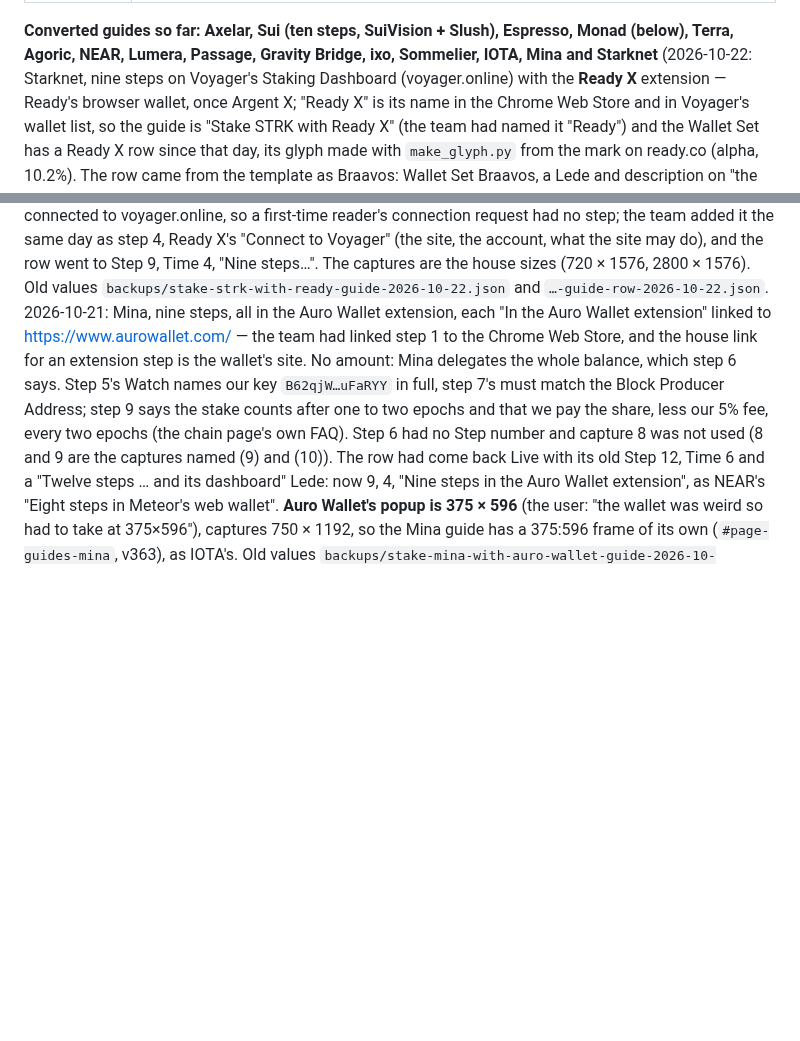
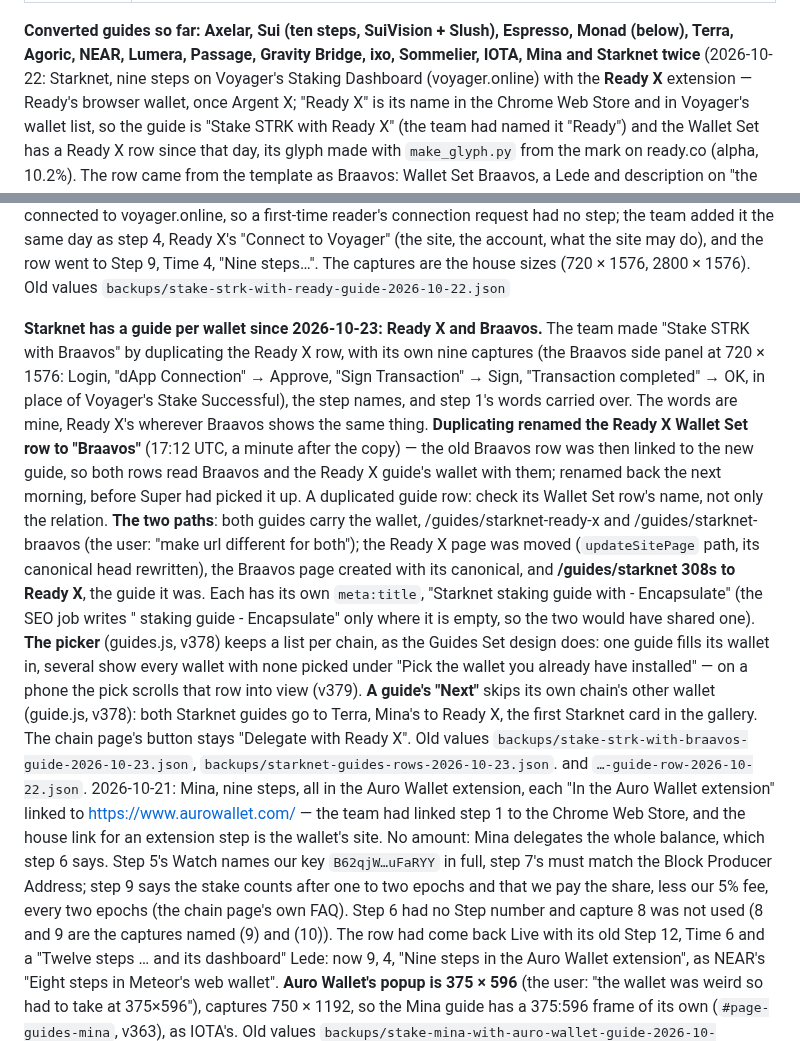
Before and after one commit to encapsulate-xyz/website-css, a Markdown page: docs/guides.md, 2 parts joined by grey strips. Drawn GitHub-style; blank space fills up the shorter version.

Commit message:
Docs: Starknet's two guides, their paths and the picker per wallet
Co-Authored-By: Claude Opus 5.5 <noreply@anthropic.com>

```diff
--- a/docs/guides.md
+++ b/docs/guides.md
@@ -19,7 +19,7 @@ fill rising with the reader's progress; an ink close with the next guide.
 | The crumb, "Watch out", "{N} screens", the close band, the Discord line | the **"Guide page copy" toggle on /guides**, `key · value` lines — one place for 33 guides. `{n}` is the step count, `{N}` the same spelled ("Eight screens"), `{next}` and `{chain}` the next guide |
 
 **Converted guides so far: Axelar, Sui (ten steps, SuiVision + Slush), Espresso, Monad (below), Terra, Agoric, NEAR, Lumera,
-Passage, Gravity Bridge, ixo, Sommelier, IOTA, Mina and Starknet** (2026-10-22: Starknet, nine steps on Voyager's
+Passage, Gravity Bridge, ixo, Sommelier, IOTA, Mina and Starknet twice** (2026-10-22: Starknet, nine steps on Voyager's
 Staking Dashboard (voyager.online) with the **Ready X** extension — Ready's browser wallet, once Argent X; "Ready X" is
 its name in the Chrome Web Store and in Voyager's wallet list, so the guide is "Stake STRK with Ready X" (the team had
 named it "Ready") and the Wallet Set has a Ready X row since that day, its glyph made with `make_glyph.py` from the
@@ -32,6 +32,24 @@ hour, Claim or Restake — and the 7-day withdrawal (`chain-pages.json`). The fi
 unlock the team's wallet was already connected to voyager.online, so a first-time reader's connection request had no
 step; the team added it the same day as step 4, Ready X's "Connect to Voyager" (the site, the account, what the site
 may do), and the row went to Step 9, Time 4, "Nine steps…". The captures are the house sizes (720 × 1576, 2800 × 1576). Old values `backups/stake-strk-with-ready-guide-2026-10-22.json`
+
+**Starknet has a guide per wallet since 2026-10-23: Ready X and Braavos.** The team made "Stake STRK with Braavos" by
+duplicating the Ready X row, with its own nine captures (the Braavos side panel at 720 × 1576: Login, "dApp Connection"
+→ Approve, "Sign Transaction" → Sign, "Transaction completed" → OK, in place of Voyager's Stake Successful), the
+step names, and step 1's words carried over. The words are mine, Ready X's wherever Braavos shows the same thing.
+**Duplicating renamed the Ready X Wallet Set row to "Braavos"** (17:12 UTC, a minute after the copy) — the old Braavos
+row was then linked to the new guide, so both rows read Braavos and the Ready X guide's wallet with them; renamed back
+the next morning, before Super had picked it up. A duplicated guide row: check its Wallet Set row's name, not only the
+relation. **The two paths**: both guides carry the wallet, /guides/starknet-ready-x and /guides/starknet-braavos (the
+user: "make url different for both"); the Ready X page was moved (`updateSitePage` path, its canonical head rewritten),
+the Braavos page created with its canonical, and **/guides/starknet 308s to Ready X**, the guide it was. Each has its own
+`meta:title`, "Starknet staking guide with <wallet> - Encapsulate" (the SEO job writes "<Chain> staking guide -
+Encapsulate" only where it is empty, so the two would have shared one). **The picker** (guides.js, v378) keeps a list
+per chain, as the Guides Set design does: one guide fills its wallet in, several show every wallet with none picked
+under "Pick the wallet you already have installed" — on a phone the pick scrolls that row into view (v379). **A guide's
+"Next"** skips its own chain's other wallet (guide.js, v378): both Starknet guides go to Terra, Mina's to Ready X, the
+first Starknet card in the gallery. The chain page's button stays "Delegate with Ready X". Old values
+`backups/stake-strk-with-braavos-guide-2026-10-23.json`, `backups/starknet-guides-rows-2026-10-23.json`.
 and `…-guide-row-2026-10-22.json`. 2026-10-21: Mina, nine steps, all in the Auro Wallet extension, each "In the Auro Wallet extension" linked to https://www.aurowallet.com/ — the team had linked step 1 to the Chrome Web Store, and the house link for an extension step is the wallet's site. No amount: Mina delegates the whole balance, which step 6 says. Step 5's Watch names our key `B62qjW…uFaRYY` in full, step 7's must match the Block Producer Address; step 9 says the stake counts after one to two epochs and that we pay the share, less our 5% fee, every two epochs (the chain page's own FAQ). Step 6 had no Step number and capture 8 was not used (8 and 9 are the captures named (9) and (10)). The row had come back Live with its old Step 12, Time 6 and a "Twelve steps … and its dashboard" Lede: now 9, 4, "Nine steps in the Auro Wallet extension", as NEAR's "Eight steps in Meteor's web wallet". **Auro Wallet's popup is 375 × 596** (the user: "the wallet was weird so had to take at 375×596"), captures 750 × 1192, so the Mina guide has a 375:596 frame of its own (`#page-guides-mina`, v363), as IOTA's. Old values `backups/stake-mina-with-auro-wallet-guide-2026-10-21.json`. 2026-10-13: IOTA, seven steps — six in the IOTA Wallet extension, "In
 the IOTA Wallet extension" linked to https://www.iota.org/products/wallet, and the last "On explorer.iota.org", linked to the
 team's own stake as the capture's file name gives it. There is no approval screen: the form's Stake sends at once, which
```
Also changed, not shown: docs/paths-and-404.md (+3 -0 lines), notion/new-row-checklist.md (+5 -2 lines).
